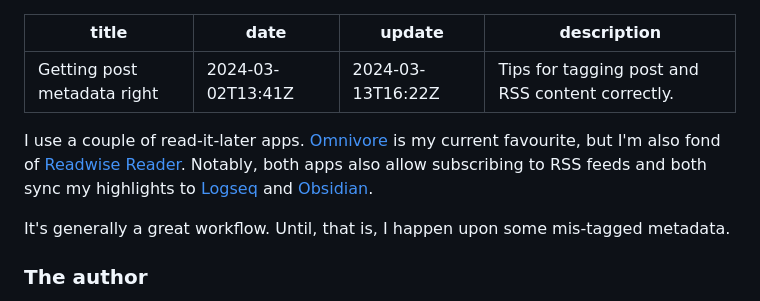
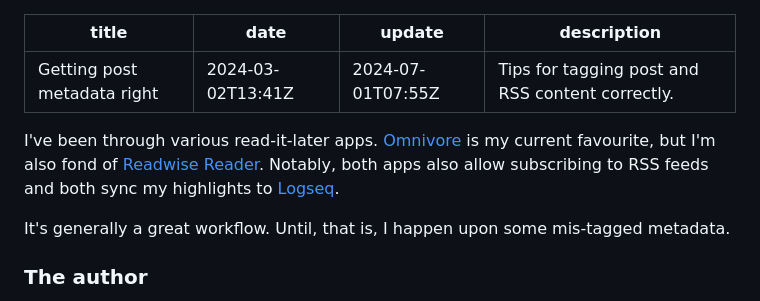
Before and after one commit to codemacabre/codemacabre-com, a Markdown page: src/writing/getting-post-metadata-right.md, the part around one of its changes. Rendered like a GitHub page.

```diff
--- a/src/writing/getting-post-metadata-right.md
+++ b/src/writing/getting-post-metadata-right.md
@@ -1,11 +1,11 @@
 ---
 title: Getting post metadata right
 date: 2024-03-02T13:41Z
-update: 2024-03-13T16:22Z
+update: 2024-07-01T07:55Z
 description: "Tips for tagging post and RSS content correctly."
 ---
 
-I use a couple of read-it-later apps. [Omnivore](https://omnivore.app/) is my current favourite, but I'm also fond of [Readwise Reader](https://readwise.io/read). Notably, both apps also allow subscribing to RSS feeds and both sync my highlights to [Logseq](https://logseq.com/) and [Obsidian](https://obsidian.md).
+I've been through various read-it-later apps. [Omnivore](https://omnivore.app/) is my current favourite, but I'm also fond of [Readwise Reader](https://readwise.io/read). Notably, both apps also allow subscribing to RSS feeds and both sync my highlights to [Logseq](https://logseq.com/).
 
 It's generally a great workflow. Until, that is, I happen upon some mis-tagged metadata.
 
```
Also changed, not shown: other parts of src/writing/getting-post-metadata-right.md (+1 -1 lines).
